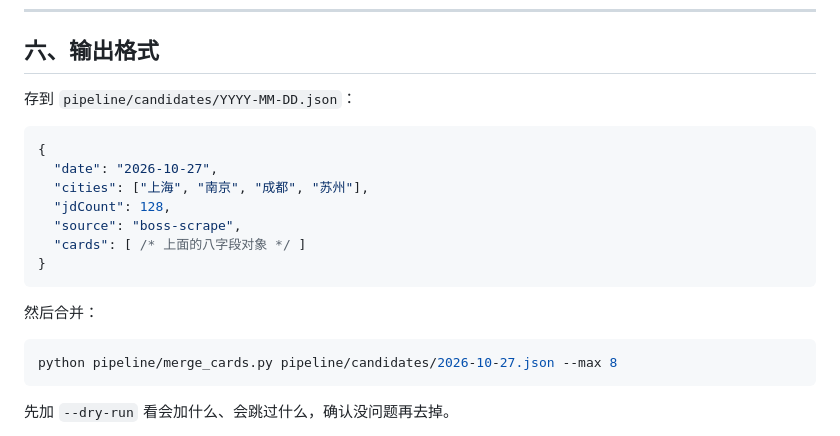
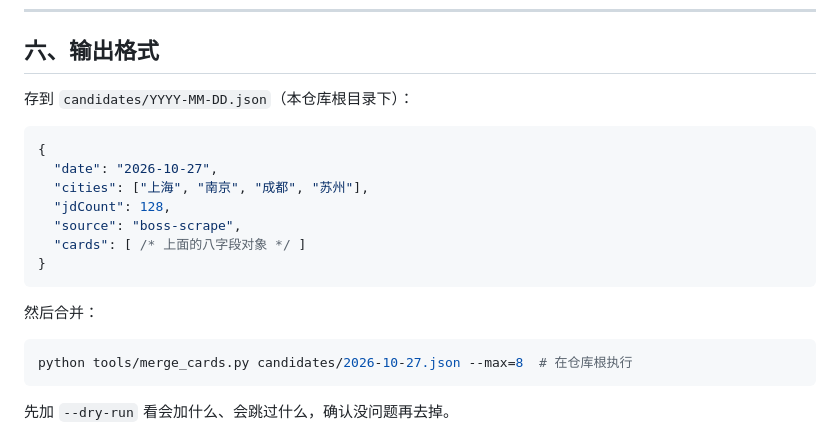
Before and after one commit to ccccty/study, a Markdown page: tools/jd_to_cards.md, the part around the change. GitHub-like rendering.

Commit message:
docs: jd_to_cards.md 里的旧 pipeline/ 路径改为 tools/ 与 candidates/

````diff
--- a/tools/jd_to_cards.md
+++ b/tools/jd_to_cards.md
@@ -110,7 +110,7 @@ JD 里的概念密度并不均匀：
 
 ## 六、输出格式
 
-存到 `pipeline/candidates/YYYY-MM-DD.json`：
+存到 `candidates/YYYY-MM-DD.json`（本仓库根目录下）：
 
 ```json
 {
@@ -125,7 +125,7 @@ JD 里的概念密度并不均匀：
 然后合并：
 
 ```bash
-python pipeline/merge_cards.py pipeline/candidates/2026-10-27.json --max 8
+python tools/merge_cards.py candidates/2026-10-27.json --max=8  # 在仓库根执行
 ```
 
 先加 `--dry-run` 看会加什么、会跳过什么，确认没问题再去掉。
````
